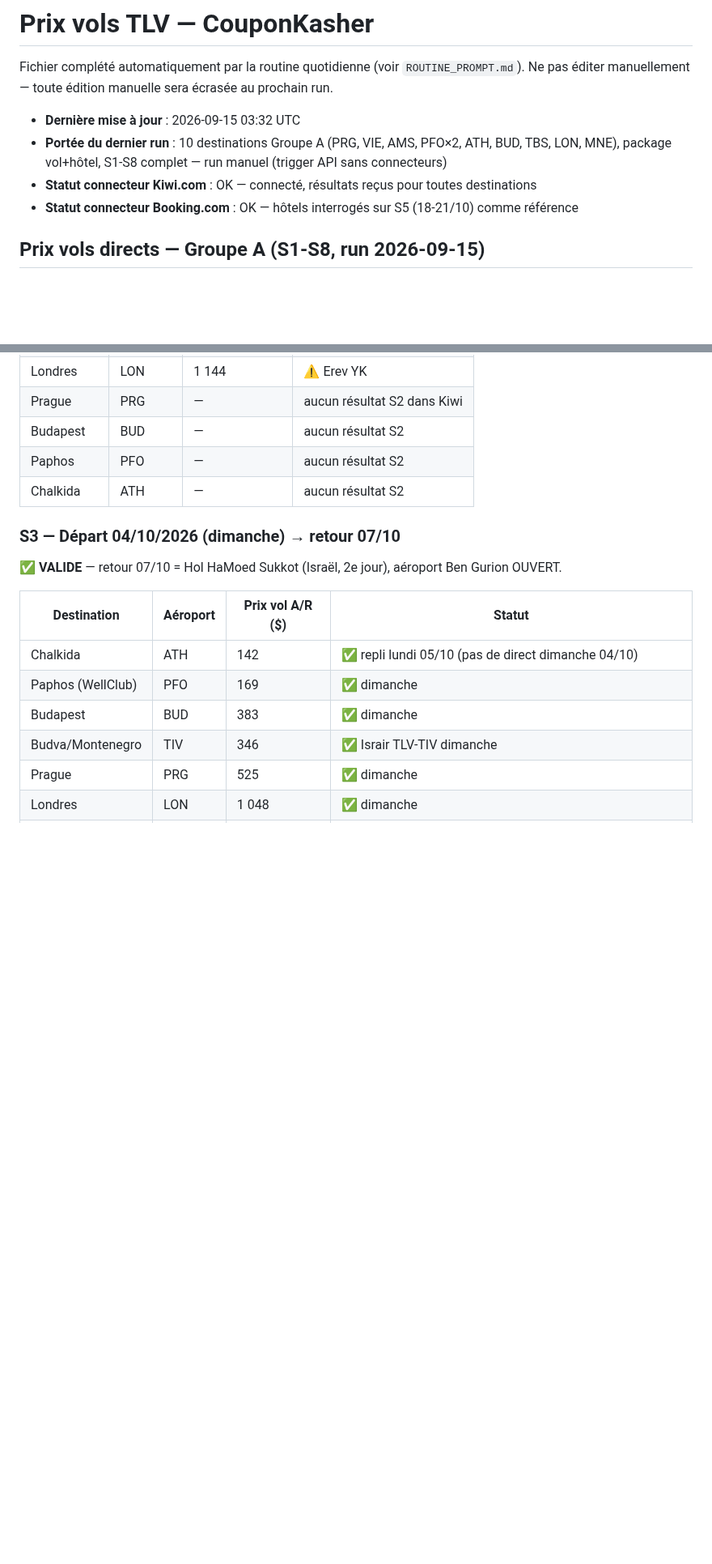
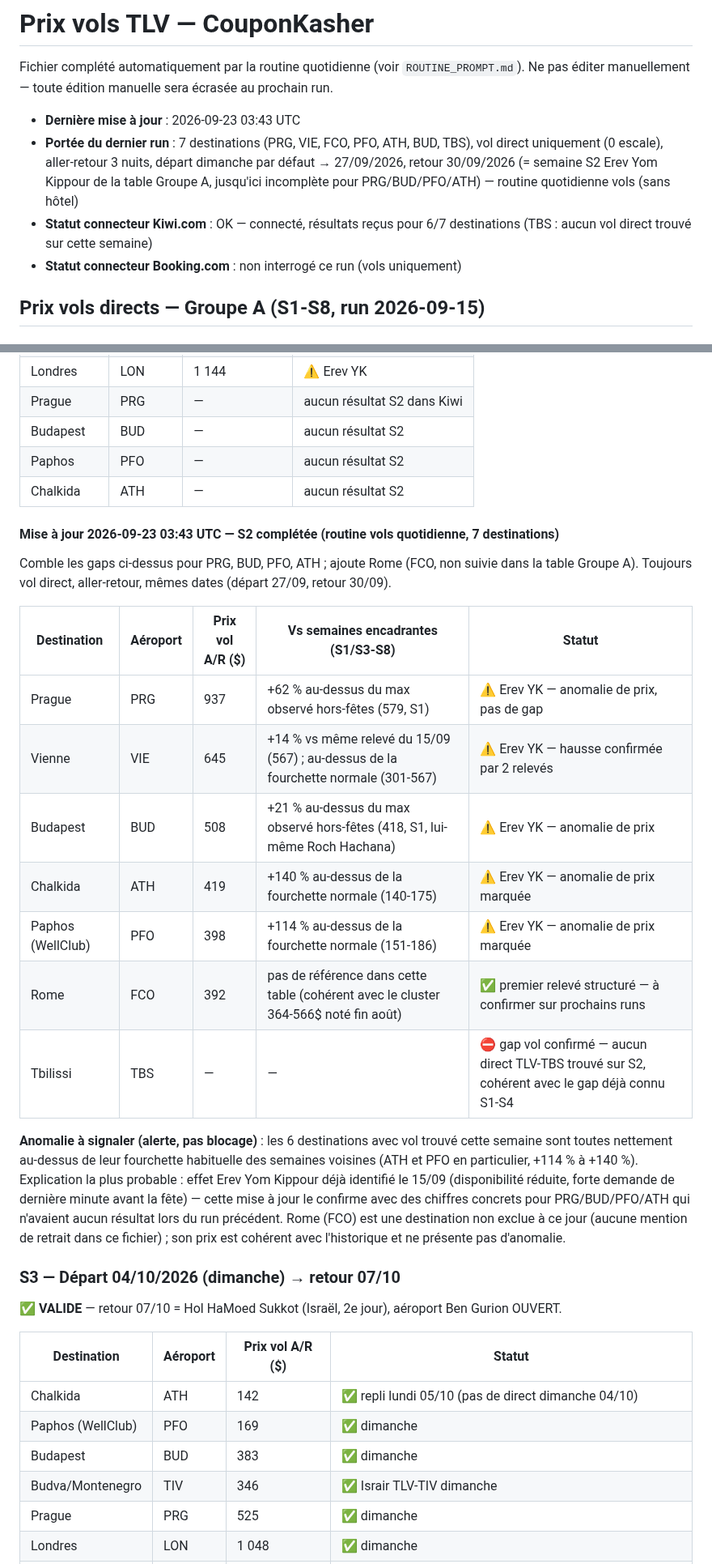
Before and after one commit to matapiero-design/COUPONKASHER---MONITORING, a Markdown page: Data/flight-prices.md, 2 parts joined by grey strips. Shown at 81% size. Rendered like a GitHub page; blank space fills up the shorter version.

Commit message:
Suivi quotidien vols : complète S2 (Erev YK) pour PRG/BUD/PFO/ATH, ajoute FCO
Comble les gaps laissés par le run du 15/09 sur la semaine 27/09→30/09 et
signale des prix nettement au-dessus des semaines encadrantes (ATH +140%,
PFO +114%, PRG +62%, BUD +21%), cohérent avec l'effet Erev Yom Kippour déjà
identifié. TBS reste sans vol direct sur cette semaine.

Co-Authored-By: Claude Sonnet 5 <noreply@anthropic.com>
Claude-Session: https://claude.ai/code/session_01LmKUZBvtBjdkwypJyfni4C

```diff
--- a/Data/flight-prices.md
+++ b/Data/flight-prices.md
@@ -3,10 +3,10 @@
 Fichier complété automatiquement par la routine quotidienne (voir `ROUTINE_PROMPT.md`).
 Ne pas éditer manuellement — toute édition manuelle sera écrasée au prochain run.
 
-- **Dernière mise à jour** : 2026-09-15 03:32 UTC
-- **Portée du dernier run** : 10 destinations Groupe A (PRG, VIE, AMS, PFO×2, ATH, BUD, TBS, LON, MNE), package vol+hôtel, S1-S8 complet — run manuel (trigger API sans connecteurs)
-- **Statut connecteur Kiwi.com** : OK — connecté, résultats reçus pour toutes destinations
-- **Statut connecteur Booking.com** : OK — hôtels interrogés sur S5 (18-21/10) comme référence
+- **Dernière mise à jour** : 2026-09-23 03:43 UTC
+- **Portée du dernier run** : 7 destinations (PRG, VIE, FCO, PFO, ATH, BUD, TBS), vol direct uniquement (0 escale), aller-retour 3 nuits, départ dimanche par défaut → 27/09/2026, retour 30/09/2026 (= semaine S2 Erev Yom Kippour de la table Groupe A, jusqu'ici incomplète pour PRG/BUD/PFO/ATH) — routine quotidienne vols (sans hôtel)
+- **Statut connecteur Kiwi.com** : OK — connecté, résultats reçus pour 6/7 destinations (TBS : aucun vol direct trouvé sur cette semaine)
+- **Statut connecteur Booking.com** : non interrogé ce run (vols uniquement)
 
 ## Prix vols directs — Groupe A (S1-S8, run 2026-09-15)
 
@@ -39,6 +39,22 @@ Ne pas éditer manuellement — toute édition manuelle sera écrasée au procha
 | Budapest | BUD | — | aucun résultat S2 |
 | Paphos | PFO | — | aucun résultat S2 |
 | Chalkida | ATH | — | aucun résultat S2 |
+
+#### Mise à jour 2026-09-23 03:43 UTC — S2 complétée (routine vols quotidienne, 7 destinations)
+
+Comble les gaps ci-dessus pour PRG, BUD, PFO, ATH ; ajoute Rome (FCO, non suivie dans la table Groupe A). Toujours vol direct, aller-retour, mêmes dates (départ 27/09, retour 30/09).
+
+| Destination | Aéroport | Prix vol A/R ($) | Vs semaines encadrantes (S1/S3-S8) | Statut |
+|---|---|---|---|---|
+| Prague | PRG | 937 | +62 % au-dessus du max observé hors-fêtes (579, S1) | ⚠️ Erev YK — anomalie de prix, pas de gap |
+| Vienne | VIE | 645 | +14 % vs même relevé du 15/09 (567) ; au-dessus de la fourchette normale (301-567) | ⚠️ Erev YK — hausse confirmée par 2 relevés |
+| Budapest | BUD | 508 | +21 % au-dessus du max observé hors-fêtes (418, S1, lui-même Roch Hachana) | ⚠️ Erev YK — anomalie de prix |
+| Chalkida | ATH | 419 | +140 % au-dessus de la fourchette normale (140-175) | ⚠️ Erev YK — anomalie de prix marquée |
+| Paphos (WellClub) | PFO | 398 | +114 % au-dessus de la fourchette normale (151-186) | ⚠️ Erev YK — anomalie de prix marquée |
+| Rome | FCO | 392 | pas de référence dans cette table (cohérent avec le cluster 364-566$ noté fin août) | ✅ premier relevé structuré — à confirmer sur prochains runs |
+| Tbilissi | TBS | — | — | ⛔ gap vol confirmé — aucun direct TLV-TBS trouvé sur S2, cohérent avec le gap déjà connu S1-S4 |
+
+**Anomalie à signaler (alerte, pas blocage)** : les 6 destinations avec vol trouvé cette semaine sont toutes nettement au-dessus de leur fourchette habituelle des semaines voisines (ATH et PFO en particulier, +114 % à +140 %). Explication la plus probable : effet Erev Yom Kippour déjà identifié le 15/09 (disponibilité réduite, forte demande de dernière minute avant la fête) — cette mise à jour le confirme avec des chiffres concrets pour PRG/BUD/PFO/ATH qui n'avaient aucun résultat lors du run précédent. Rome (FCO) est une destination non exclue à ce jour (aucune mention de retrait dans ce fichier) ; son prix est cohérent avec l'historique et ne présente pas d'anomalie.
 
 ### S3 — Départ 04/10/2026 (dimanche) → retour 07/10
 
```
Also changed, not shown: other parts of Data/flight-prices.md (+1 -0 lines).
